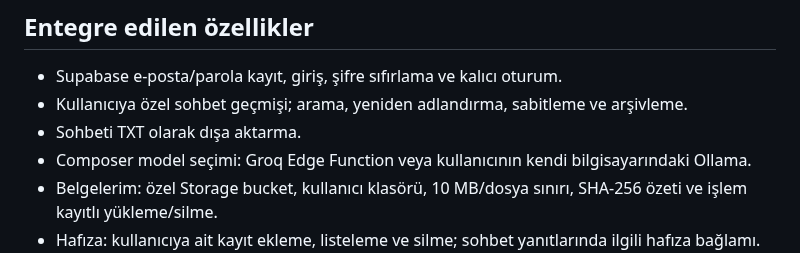
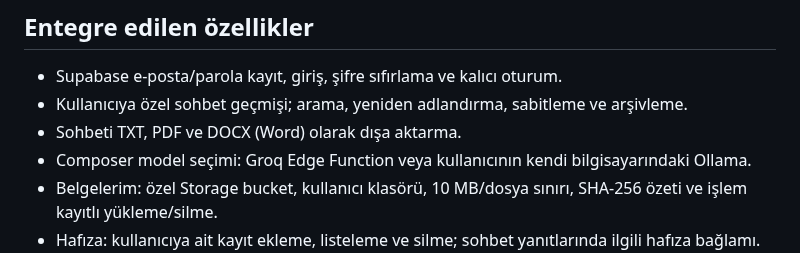
Before and after one commit to tcapar1/nesil-ai, a Markdown page: web/README.md, the part around the change. Rendered like a GitHub page.

Commit message:
Document PDF and Word chat export

```diff
--- a/web/README.md
+++ b/web/README.md
@@ -5,7 +5,7 @@ Türkçe öncelikli, mobil uyumlu web istemcisi.
 ## Entegre edilen özellikler
 - Supabase e-posta/parola kayıt, giriş, şifre sıfırlama ve kalıcı oturum.
 - Kullanıcıya özel sohbet geçmişi; arama, yeniden adlandırma, sabitleme ve arşivleme.
-- Sohbeti TXT olarak dışa aktarma.
+- Sohbeti TXT, PDF ve DOCX (Word) olarak dışa aktarma.
 - Composer model seçimi: Groq Edge Function veya kullanıcının kendi bilgisayarındaki Ollama.
 - Belgelerim: özel Storage bucket, kullanıcı klasörü, 10 MB/dosya sınırı, SHA-256 özeti ve işlem kayıtlı yükleme/silme.
 - Hafıza: kullanıcıya ait kayıt ekleme, listeleme ve silme; sohbet yanıtlarında ilgili hafıza bağlamı.
```
